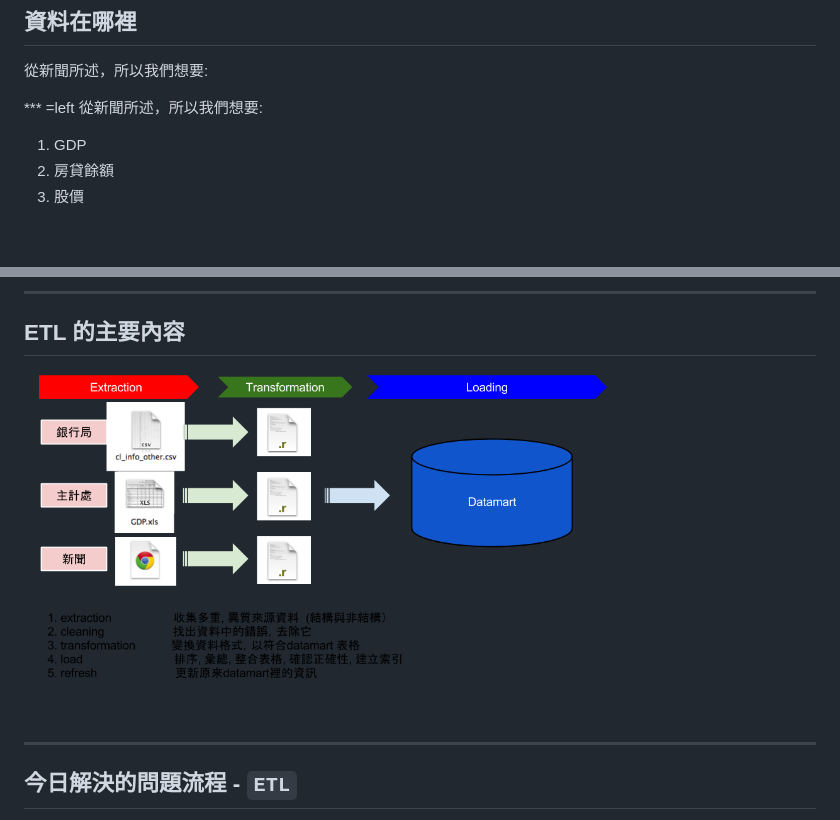
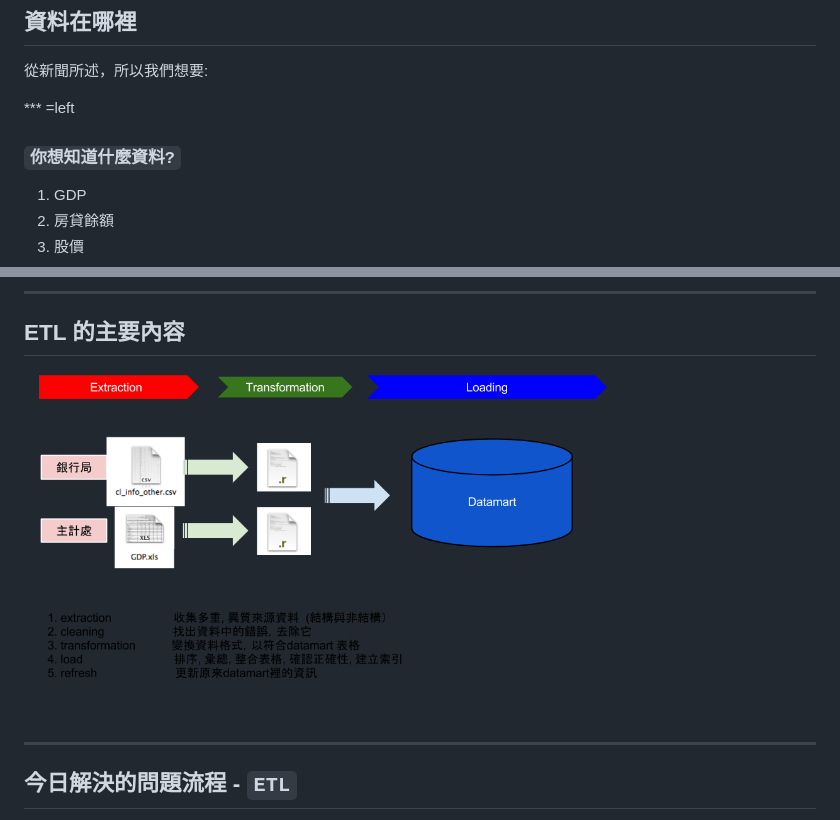
Before and after one commit to ntuaha/R_ETL_DSC_2015, a Markdown page: index.md, 2 parts joined by grey strips. Rendered like a GitHub page; pictures changed too: resources/figures/R_ETL_ETL_3.png; blank space fills up the shorter version.

```diff
--- a/index.md
+++ b/index.md
@@ -51,7 +51,7 @@ mode        : selfcontained # {standalone, draft}
 從新聞所述，所以我們想要:
 
 *** =left
-從新聞所述，所以我們想要:
+### `你想知道什麼資料?`
  1. GDP
  2. 房貸餘額
  3. 股價
```
Also changed, not shown: 2 other files.
